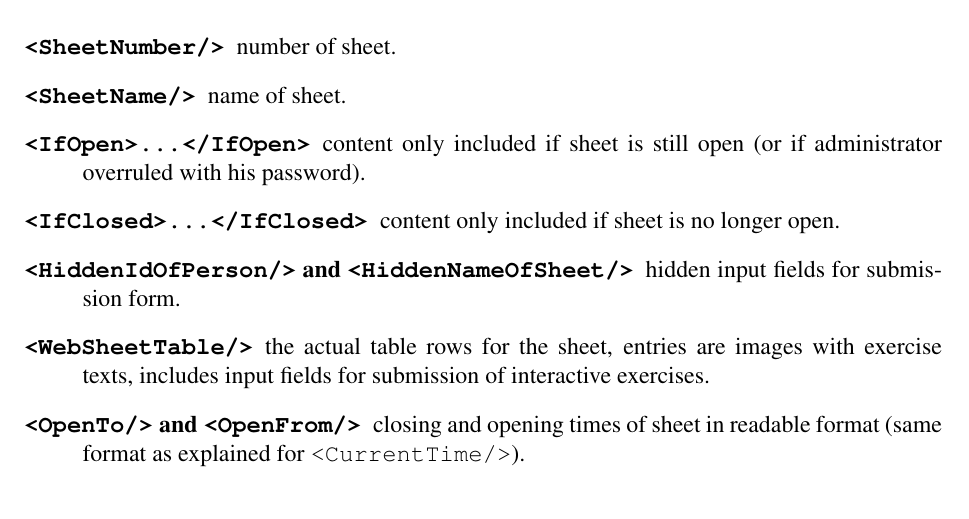
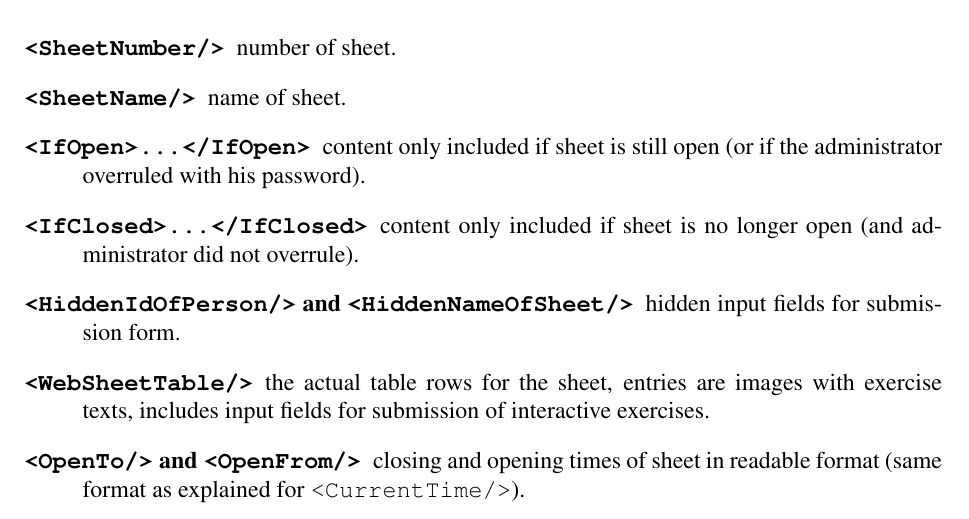
Before and after one commit to frankluebeck/OKUSON, a LaTeX book (doc/manual.tex): part of page 43 of 79, cut so that both start at the same text. Compiled offline with pdfLaTeX; the source files are stored in an older character set and shown here as Unicode.

Commit message:
Change back IfClosed and add change of xmlvalidate.
git-svn-id: 337

```diff
--- a/doc/manual.tex
+++ b/doc/manual.tex
@@ -1813,9 +1813,9 @@ There are some special elements used with the sheets in HTML format.
 \begin{description}
 \item[\texttt{<SheetNumber/>}] number of sheet.
 \item[\texttt{<SheetName/>}] name of sheet.
-\item[\texttt{<IfOpen>\ldots</IfOpen>}] content only included if sheet is still open (or if administrator overruled with his password).
+\item[\texttt{<IfOpen>\ldots</IfOpen>}] content only included if sheet is still open (or if the administrator overruled with his password).
 \item[\texttt{<IfClosed>\ldots</IfClosed>}] content only included
-if sheet is no longer open.
+if sheet is no longer open (and administrator did not overrule).
 \item[\texttt{<HiddenIdOfPerson/>} and \texttt{<HiddenNameOfSheet/>}]
 hidden input fields for submission form.
 \item[\texttt{<WebSheetTable/>}] the actual table rows for the sheet,
```
Also changed, not shown: doc/manual.tex (2 more changed lines), 2 other files.
